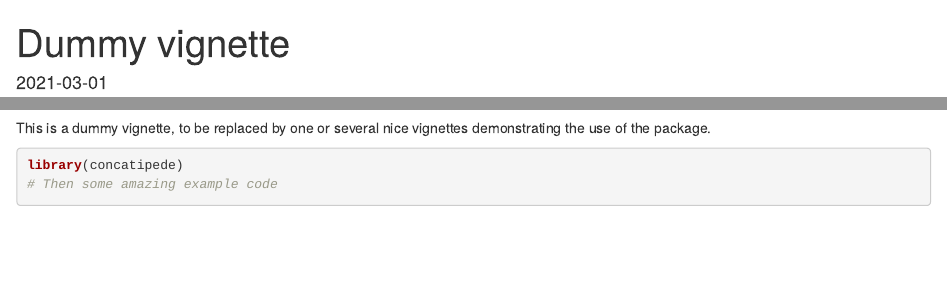
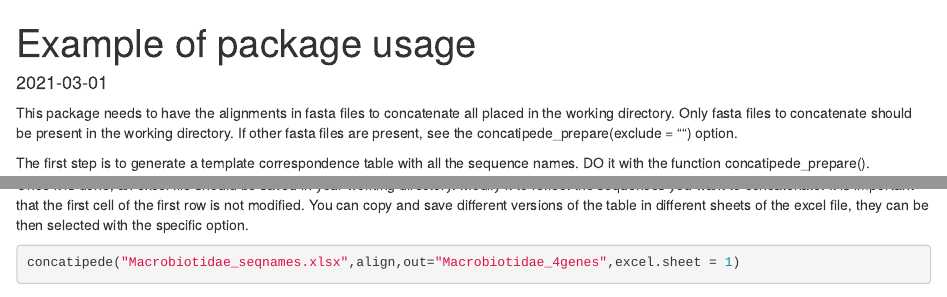
Before and after one commit to tardipede/concatipede, an R Markdown document (vignettes/010-dummy-vignette.Rmd): the page in a window 1100 px wide, from its top, and a second part further down, joined at a grey line. Rendered offline with R 4.5, knitr and Pandoc, with nearby package versions; some code elsewhere in the file could not run offline.

Commit message:
Added exdata folder with external data for vignette Updated vignette test

````diff
--- a/vignettes/010-dummy-vignette.Rmd
+++ b/vignettes/010-dummy-vignette.Rmd
@@ -1,5 +1,5 @@
 ---
-title: "Dummy vignette"
+title: "Example of package usage"
 date: "`r Sys.Date()`"
 ---
 
@@ -8,4 +8,8 @@ knitr::opts_chunk$set(fig.align = "center")
 options(scipen = 6, width = 85)
 ```
 
-This is a dummy vignette, to be replaced by one or several nice vignettes demonstrating the use of the package.
+This package needs to have the alignments in fasta files to concatenate all placed in the working directory. Only fasta files to concatenate should be present in the working directory. If other fasta files are present, see the concatipede_prepare(exclude = "") option.
+
+
+The first step is to generate a template correspondence table with all the sequence names. DO it with the function concatipede_prepare().
+```{r }
@@ -12,5 +20,5 @@ This is a dummy vignette, to be replaced by one or several nice vignettes demons
+Once it is done, an excel file should be saved in your working directory. Modify it to reflect the sequences you want to concatenate. It is important that the first cell of the first row is not modified. You can copy and save different versions of the table in different sheets of the excel file, they can be then selected with the specific option.
 
 ```{r }
-library(concatipede)
-# Then some amazing example code
+concatipede("Macrobiotidae_seqnames.xlsx",align,out="Macrobiotidae_4genes",excel.sheet = 1)
 ```
````
Also changed, not shown: extdata/Macrobiotidae_seqnames.xlsx (added), vignettes/010-dummy-vignette.Rmd (13 more changed lines), 4 other files.
